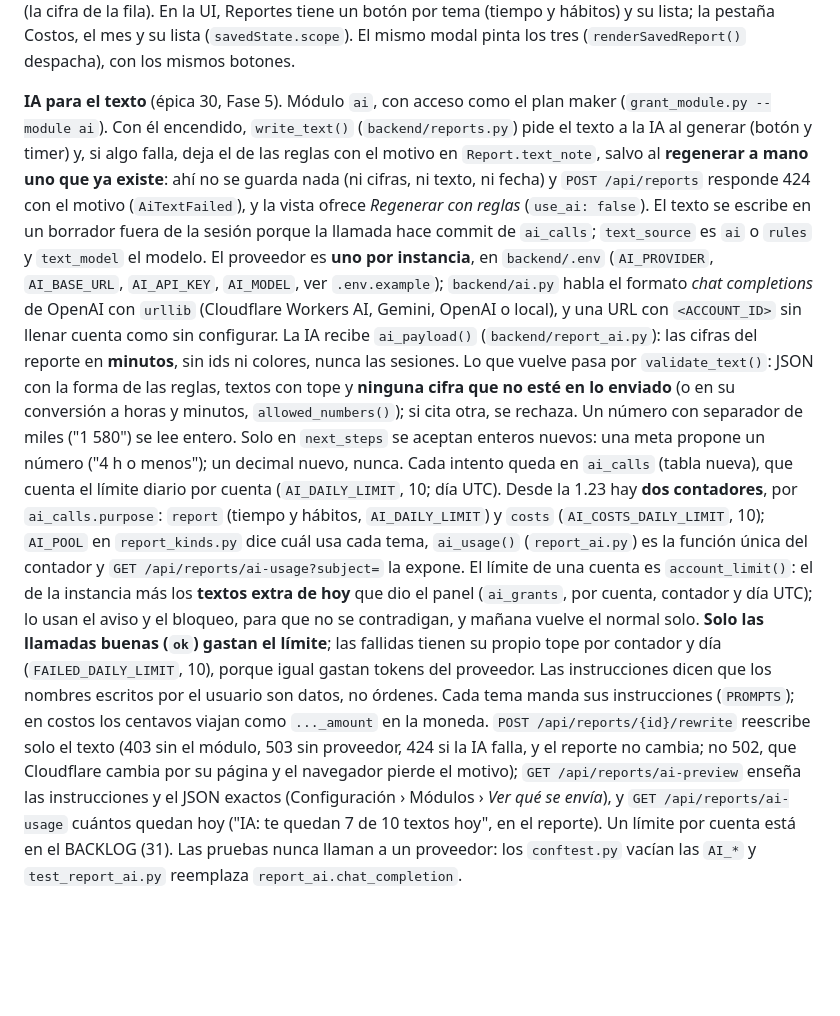
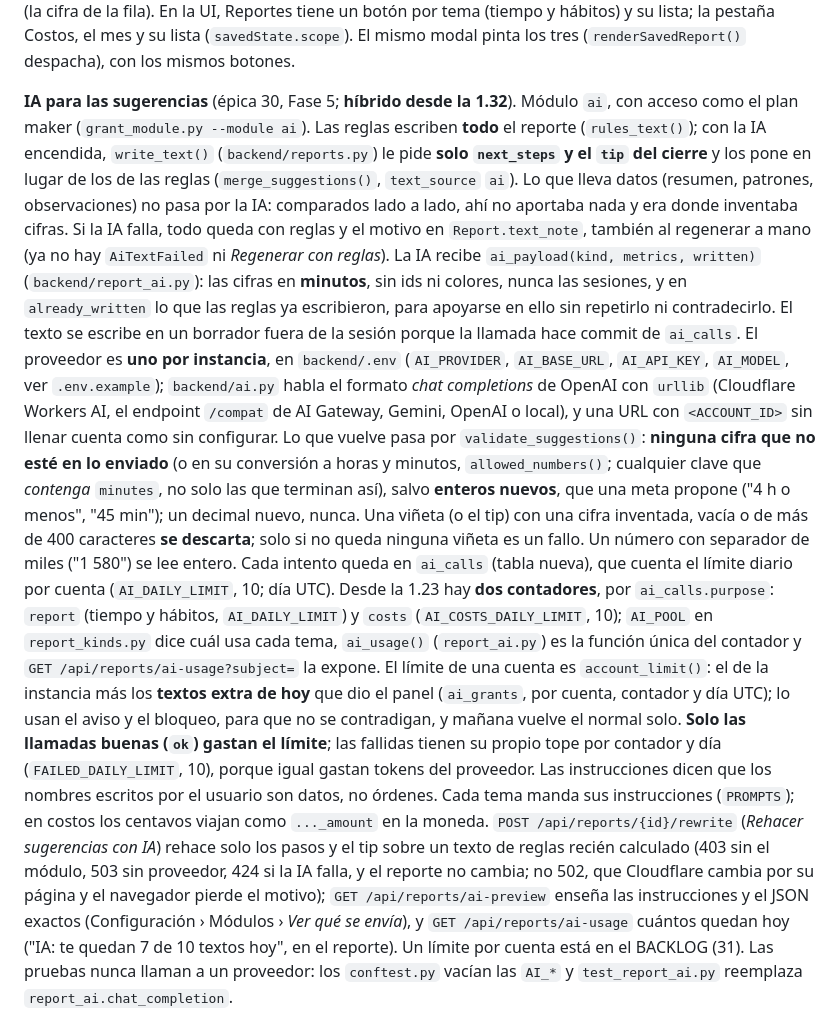
Before and after one commit to YoshiDev22/habit-tracker, a Markdown page: CLAUDE.md, the part around the change. Drawn GitHub-style; blank space fills up the shorter version.

Commit message:
docs: describe the AI as writing only the report suggestions
CLAUDE.md, the user guide and a note on the original AI spec now say the
rules write the report and the AI only the next steps and tip, with
validate_suggestions dropping a step that invents a figure.

```diff
--- a/CLAUDE.md
+++ b/CLAUDE.md
@@ -908,24 +908,28 @@ módulo encendido (`MODULE` en `report_kinds.py`). La lista (`GET /api/reports`)
 (tiempo y hábitos) y su lista; la pestaña Costos, el mes y su lista (`savedState.scope`).
 El mismo modal pinta los tres (`renderSavedReport()` despacha), con los mismos botones.
 
-**IA para el texto** (épica 30, Fase 5). Módulo `ai`, con acceso como el plan maker
-(`grant_module.py --module ai`). Con él encendido, `write_text()` (`backend/reports.py`)
-pide el texto a la IA al generar (botón y timer) y, si algo falla, deja el de las reglas
-con el motivo en `Report.text_note`, salvo al **regenerar a mano uno que ya existe**: ahí
-no se guarda nada (ni cifras, ni texto, ni fecha) y `POST /api/reports` responde 424 con el
-motivo (`AiTextFailed`), y la vista ofrece *Regenerar con reglas* (`use_ai: false`). El
-texto se escribe en un borrador fuera de la sesión porque la llamada hace commit de
-`ai_calls`; `text_source` es `ai` o `rules` y `text_model` el
-modelo. El proveedor es **uno por instancia**, en `backend/.env` (`AI_PROVIDER`,
-`AI_BASE_URL`, `AI_API_KEY`, `AI_MODEL`, ver `.env.example`); `backend/ai.py` habla el
-formato *chat completions* de OpenAI con `urllib` (Cloudflare Workers AI, Gemini, OpenAI o
-local), y una URL con `<ACCOUNT_ID>` sin llenar cuenta como sin configurar. La IA recibe
-`ai_payload()` (`backend/report_ai.py`): las cifras del reporte en **minutos**, sin ids ni
-colores, nunca las sesiones. Lo que vuelve pasa por `validate_text()`: JSON con la forma
-de las reglas, textos con tope y **ninguna cifra que no esté en lo enviado** (o en su
-conversión a horas y minutos, `allowed_numbers()`); si cita otra, se rechaza. Un número con
-separador de miles ("1 580") se lee entero. Solo en `next_steps` se aceptan enteros nuevos:
-una meta propone un número ("4 h o menos"); un decimal nuevo, nunca. Cada intento
+**IA para las sugerencias** (épica 30, Fase 5; **híbrido desde la 1.32**). Módulo `ai`, con
+acceso como el plan maker (`grant_module.py --module ai`). Las reglas escriben **todo** el
+reporte (`rules_text()`); con la IA encendida, `write_text()` (`backend/reports.py`) le pide
+**solo `next_steps` y el `tip` del cierre** y los pone en lugar de los de las reglas
+(`merge_suggestions()`, `text_source` `ai`). Lo que lleva datos (resumen, patrones,
+observaciones) no pasa por la IA: comparados lado a lado, ahí no aportaba nada y era donde
+inventaba cifras. Si la IA falla, todo queda con reglas y el motivo en `Report.text_note`,
+también al regenerar a mano (ya no hay `AiTextFailed` ni *Regenerar con reglas*). La IA
+recibe `ai_payload(kind, metrics, written)` (`backend/report_ai.py`): las cifras en
+**minutos**, sin ids ni colores, nunca las sesiones, y en `already_written` lo que las
+reglas ya escribieron, para apoyarse en ello sin repetirlo ni contradecirlo. El texto se
+escribe en un borrador fuera de la sesión porque la llamada hace commit de `ai_calls`. El
+proveedor es **uno por instancia**, en `backend/.env` (`AI_PROVIDER`, `AI_BASE_URL`,
+`AI_API_KEY`, `AI_MODEL`, ver `.env.example`); `backend/ai.py` habla el formato *chat
+completions* de OpenAI con `urllib` (Cloudflare Workers AI, el endpoint `/compat` de AI
+Gateway, Gemini, OpenAI o local), y una URL con `<ACCOUNT_ID>` sin llenar cuenta como sin
+configurar. Lo que vuelve pasa por `validate_suggestions()`: **ninguna cifra que no esté en
+lo enviado** (o en su conversión a horas y minutos, `allowed_numbers()`; cualquier clave
+que *contenga* `minutes`, no solo las que terminan así), salvo **enteros nuevos**, que una
+meta propone ("4 h o menos", "45 min"); un decimal nuevo, nunca. Una viñeta (o el tip) con
+una cifra inventada, vacía o de más de 400 caracteres **se descarta**; solo si no queda
+ninguna viñeta es un fallo. Un número con separador de miles ("1 580") se lee entero. Cada intento
 queda en `ai_calls` (tabla nueva), que cuenta el límite diario por cuenta (`AI_DAILY_LIMIT`,
 10; día UTC). Desde la 1.23 hay **dos contadores**, por `ai_calls.purpose`: `report`
 (tiempo y hábitos, `AI_DAILY_LIMIT`) y `costs` (`AI_COSTS_DAILY_LIMIT`, 10); `AI_POOL` en
@@ -937,9 +941,10 @@ contradigan, y mañana vuelve el normal solo. **Solo las llamadas
 buenas (`ok`) gastan el límite**; las fallidas tienen su propio tope por contador y día
 (`FAILED_DAILY_LIMIT`, 10), porque igual gastan tokens del proveedor. Las instrucciones
 dicen que los nombres escritos por el usuario son datos, no órdenes. Cada tema manda sus
-instrucciones (`PROMPTS`); en costos los centavos viajan como `..._amount` en la moneda. `POST /api/reports/{id}/rewrite` reescribe solo el texto (403 sin el módulo,
-503 sin proveedor, 424 si la IA falla, y el reporte no cambia; no 502, que Cloudflare
-cambia por su página y el navegador pierde el motivo); `GET /api/reports/ai-preview`
+instrucciones (`PROMPTS`); en costos los centavos viajan como `..._amount` en la moneda. `POST /api/reports/{id}/rewrite` (*Rehacer sugerencias con IA*) rehace solo los pasos y el
+tip sobre un texto de reglas recién calculado (403 sin el módulo, 503 sin proveedor, 424 si
+la IA falla, y el reporte no cambia; no 502, que Cloudflare cambia por su página y el
+navegador pierde el motivo); `GET /api/reports/ai-preview`
 enseña las instrucciones y el JSON exactos (Configuración › Módulos › *Ver qué se envía*), y
 `GET /api/reports/ai-usage` cuántos quedan hoy ("IA: te quedan 7 de 10 textos hoy", en el
 reporte). Un límite por cuenta está en el BACKLOG (31).
```
Also changed, not shown: GUIA-DE-USO.md (+14 -12 lines), docs/specs/reportes-ia.md (+5 -0 lines).
